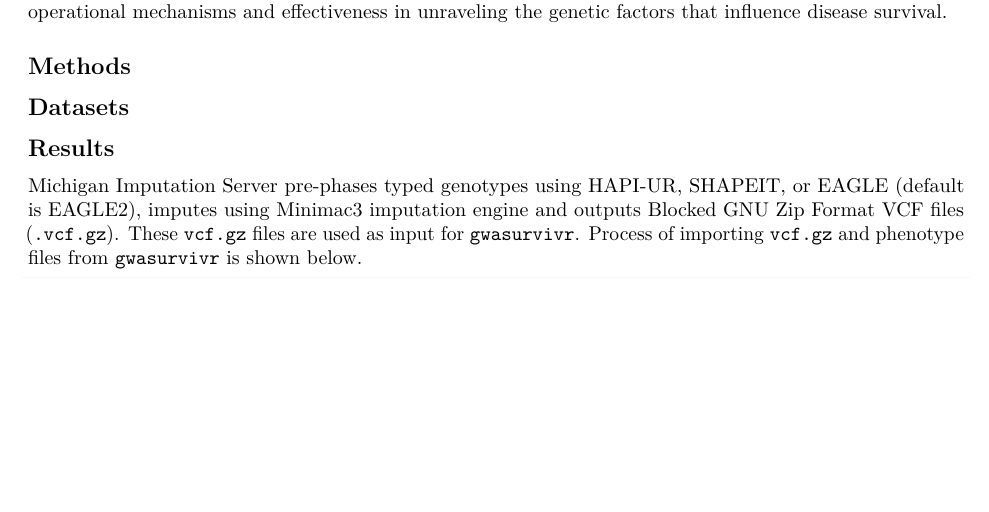
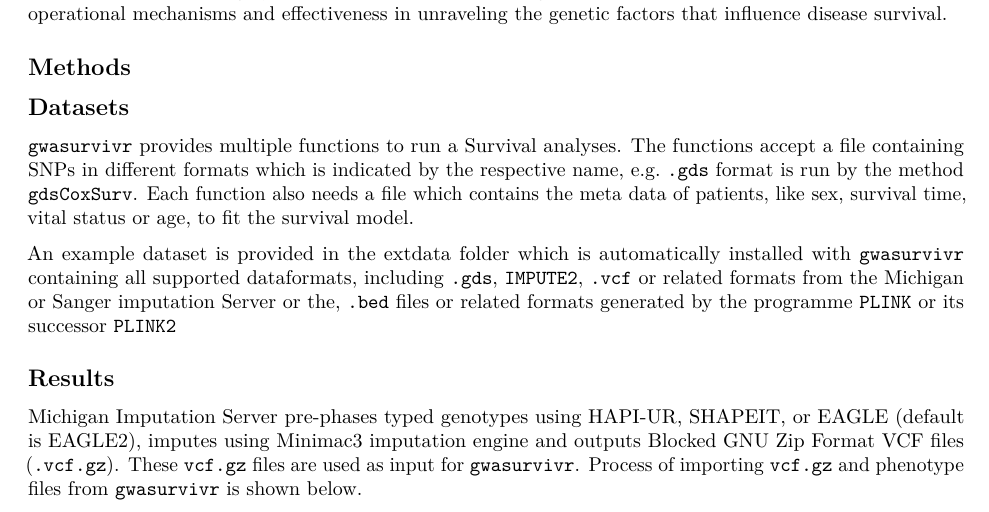
Before and after one commit to piotrmigdalek/CB-project1, an R Markdown document (report.Rmd): part of page 1 of 3, cut so that both start at the same text, the shorter picture padded with empty space. Rendered offline with R 4.5, knitr and Pandoc, then LaTeX, with nearby package versions; some code elsewhere in the file could not run offline.

Commit message:
Added data desciption to the report

```diff
--- a/report.Rmd
+++ b/report.Rmd
@@ -50,6 +50,18 @@ In this paper, we thoroughly examine the functionalities of gwasurvivr and offer
 ## Methods
 
 ## Datasets
+
+`gwasurvivr` provides multiple functions to run a Survival analyses. The functions
+accept a file containing SNPs in different formats which is indicated by the
+respective name, e.g. `.gds` format is run by the method `gdsCoxSurv`. Each function
+also needs a file which contains the meta data of patients, like sex, survival time,
+vital status or age, to fit the survival model.
+
+An example dataset is provided in the extdata folder which is automatically
+installed with `gwasurvivr` containing all supported dataformats, including
+`.gds`, `IMPUTE2`, `.vcf` or related formats from the Michigan or Sanger imputation
+Server or the, `.bed` files or related formats generated by the programme
+`PLINK` or its successor `PLINK2`
 
 ## Results
 
```
